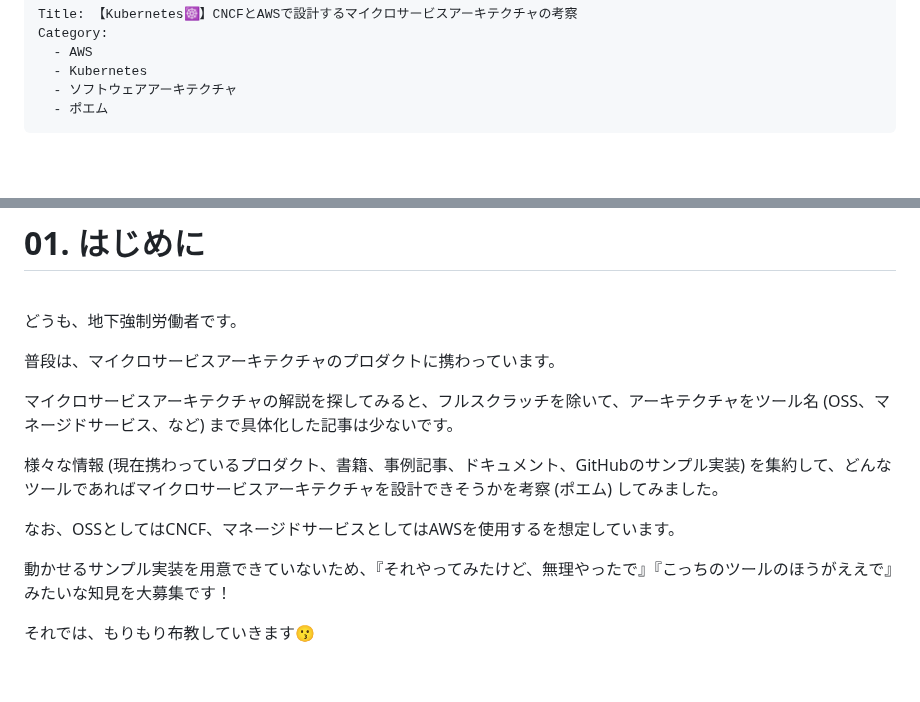
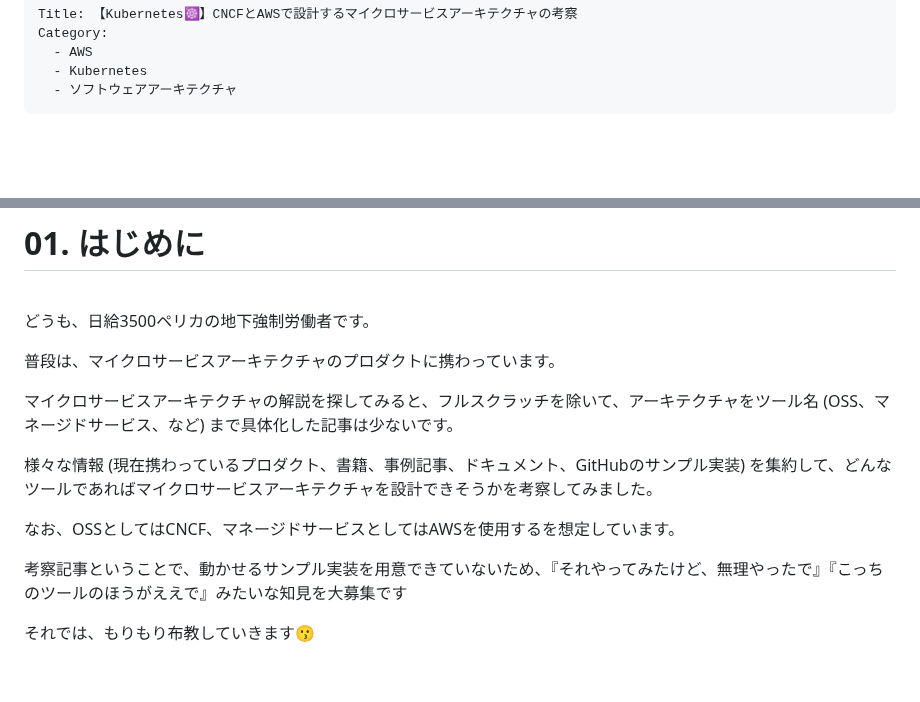
Before and after one commit to hiroki-it/hatenablog, a Markdown page: dist/draft/【Kubernetes☸️】AWS EKSで構築するマイクロサービスアーキテクチャの考察.md, 2 parts joined by grey strips. GitHub-like rendering.

Commit message:
update 記事を更新した。

```diff
--- a/dist/draft/【Kubernetes☸️】AWS EKSで構築するマイクロサービスアーキテクチャの考察.md
+++ b/dist/draft/【Kubernetes☸️】AWS EKSで構築するマイクロサービスアーキテクチャの考察.md
@@ -4,7 +4,6 @@ Category:
   - AWS
   - Kubernetes
   - ソフトウェアアーキテクチャ
-  - ポエム
 ---
 
 <br>
@@ -23,17 +22,17 @@ Category:
 
 <br>
 
-どうも、地下強制労働者です。
+どうも、日給3500ペリカの地下強制労働者です。
 
 普段は、マイクロサービスアーキテクチャのプロダクトに携わっています。
 
 マイクロサービスアーキテクチャの解説を探してみると、フルスクラッチを除いて、アーキテクチャをツール名 (OSS、マネージドサービス、など) まで具体化した記事は少ないです。
 
-様々な情報 (現在携わっているプロダクト、書籍、事例記事、ドキュメント、GitHubのサンプル実装) を集約して、どんなツールであればマイクロサービスアーキテクチャを設計できそうかを考察 (ポエム) してみました。
+様々な情報 (現在携わっているプロダクト、書籍、事例記事、ドキュメント、GitHubのサンプル実装) を集約して、どんなツールであればマイクロサービスアーキテクチャを設計できそうかを考察してみました。
 
 なお、OSSとしてはCNCF、マネージドサービスとしてはAWSを使用するを想定しています。
 
-動かせるサンプル実装を用意できていないため、『それやってみたけど、無理やったで』『こっちのツールのほうがええで』みたいな知見を大募集です！
+考察記事ということで、動かせるサンプル実装を用意できていないため、『それやってみたけど、無理やったで』『こっちのツールのほうがええで』みたいな知見を大募集です
 
 それでは、もりもり布教していきます😗
 
```
